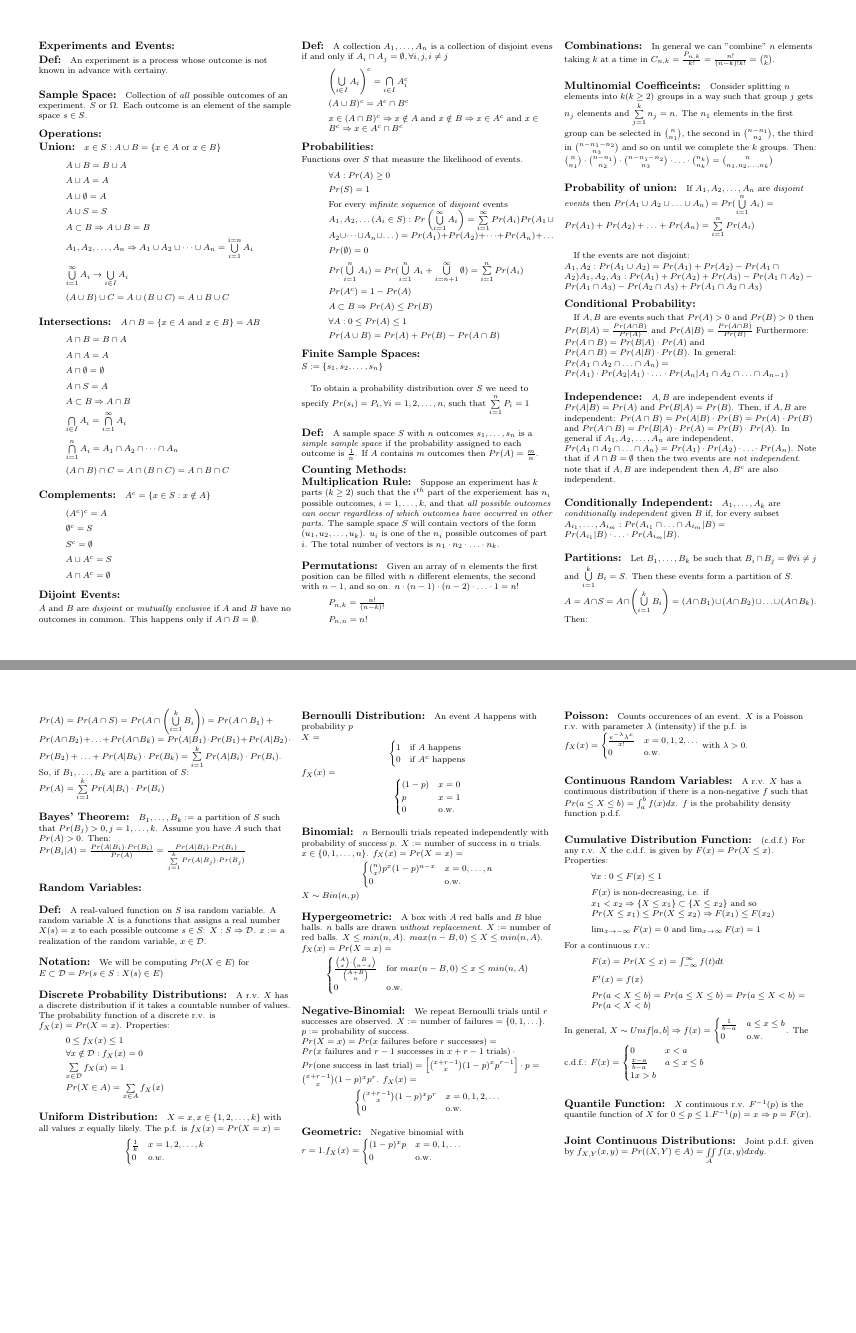
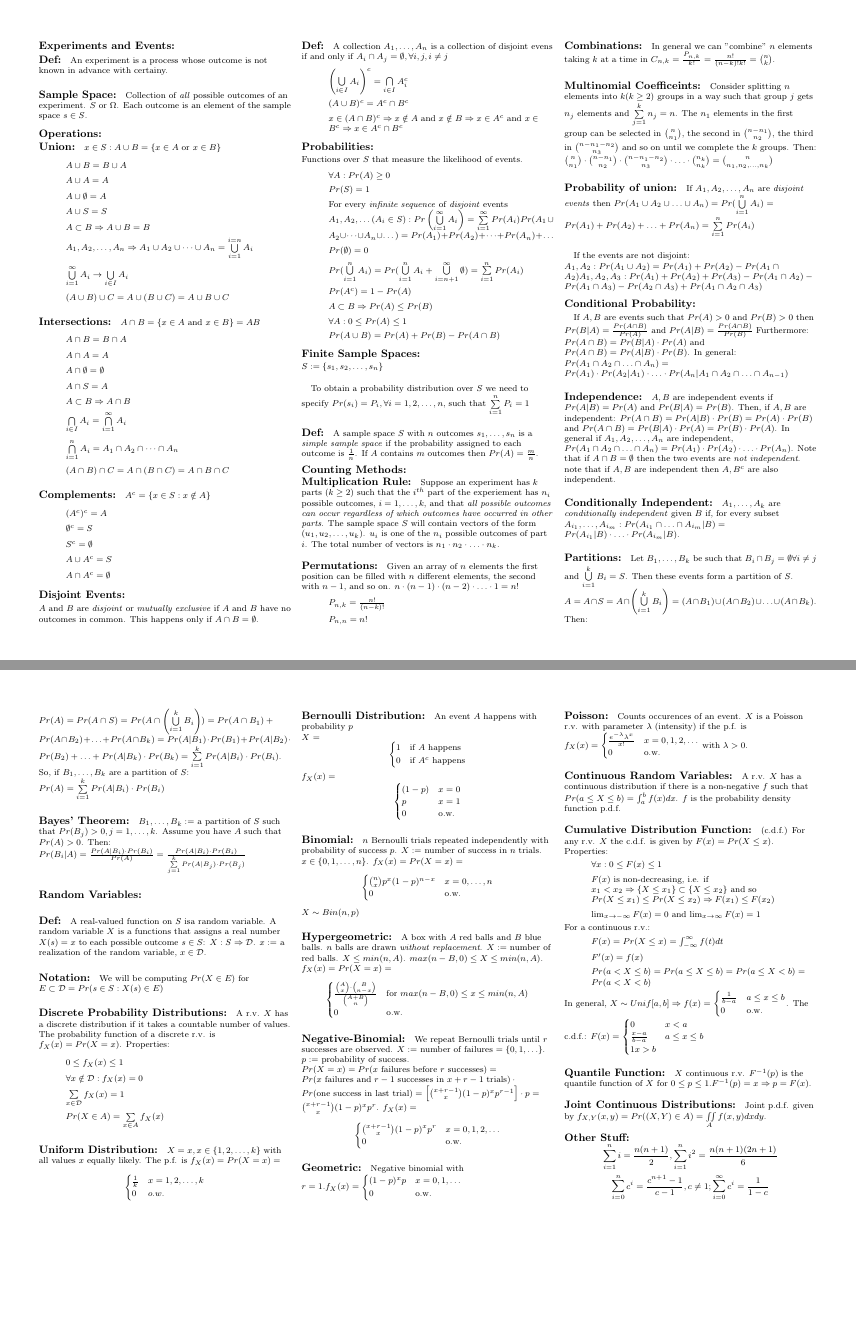
Before and after one commit to pcwilcox/cheatsheets, a LaTeX document (AMS131.tex): pages 1 and 2 of 2, joined at a grey line. The pictures show the PDF file AMS131.pdf that the author committed with the source.

Commit message:
Formatting much improved.

```diff
--- a/AMS131.tex
+++ b/AMS131.tex
@@ -38,22 +38,25 @@
 	}
 \setlength{\parindent}{0em}
 \setlength{\parskip}{0em plus 0.5ex}
-\rhead{Pete Wilcox | pcwilcox@ucsc.edu}
-\lhead{AMS 131: Cheat Sheet}
 
 \begin{document}
 \raggedright
 \footnotesize
 \begin{multicols}{3}
+\setlength{\premulticols}{1pt}
+\setlength{\postmulticols}{1pt}
+\setlength{\multicolsep}{1pt}
+\setlength{\columnsep}{2pt}
+
     \subsection*{Experiments and Events:}
-        \paragraph*{Def:}
+        \subparagraph*{Def:}
             An experiment is a process whose outcome is not known in advance with certainy.
 
-        \paragraph*{Sample Space: }
+        \subparagraph*{Sample Space: }
             Collection of \textit{all} possible outcomes of an experiment. $S$ or $\Omega$. Each outcome is an element of the sample space $s \in S$.
 
     \subsection*{Operations: }
-        \paragraph*{Union: }
+        \subparagraph*{Union: }
             \( x \in S: A \cup B = \{x \in A \text{ or } x \in B\}\)
 
             \begin{itemize}
@@ -67,7 +70,7 @@
                 \item[] \( (A \cup B) \cup C = A \cup (B \cup C) = A \cup B \cup C \)
             \end{itemize}
 
-        \paragraph*{Intersections: }
+        \subparagraph*{Intersections: }
             \( A \cap B = \{ x \in A \text{ and } x \in B\} = AB \)
 
             \begin{itemize}
@@ -81,7 +84,7 @@
                 \item[] \( (A \cap B) \cap C = A \cap (B \cap C) = A \cap B \cap C\)
             \end{itemize}
 
-        \paragraph*{Complements: }
+        \subparagraph*{Complements: }
             \(A^c = \{x \in S: x \notin A\}\)
 
             \begin{itemize}
@@ -92,10 +95,10 @@
                 \item[] \(A \cap A^c = \emptyset\)
             \end{itemize}
 
-    \subsection*{Dijoint Events: }
+    \subsection*{Disjoint Events: }
         $A$ and $B$ are \textit{disjoint} or \textit{mutually exclusive} if $A$ and $B$ have no outcomes in common. This happens only if \(A \cap B = \emptyset \).
 
-        \paragraph*{Def:}
+        \subparagraph*{Def:}
             A collection \(A_1, \dots, A_n\) is a collection of disjoint evens if and only if \(A_i \cap A_j = \emptyset, \forall i, j, i \neq j\)
 
             \begin{itemize}
@@ -128,18 +131,18 @@
     \subsection*{Finite Sample Spaces: }
         \(S := \{s_1, s_2, \dots, s_n \}\)
 
-        \paragraph*{}
+        \subparagraph*{}
             To obtain a probability distribution over $S$ we need to specify \(Pr(s_i) = P_i, \forall i = 1, 2, \dots, n\), such that \(\sum\limits_{i=1}^{n}P_i = 1\)
 
-        \paragraph*{Def: }
+        \subparagraph*{Def: }
             A sample space $S$ with $n$ outcomes $s_1, \ldots, s_n$ is a \textit{simple sample space} if the probability assigned to each outcome is $\frac{1}{n}$. If $A$ contains $m$ outcomes then \(Pr(A) = \frac{m}{n}\).
 
     \subsection*{Counting Methods: }
 
-        \paragraph*{Multiplication Rule: }
+        \subparagraph*{Multiplication Rule: }
             Suppose an experiment has $k$ parts \((k \geq 2)\) such that the $i^{th}$ part of the experiement has $n_i$ possible outcomes, $i = 1, \ldots, k$, and that \textit{all possible outcomes can occur regardless of which outcomes have occurred in other parts}. The sample space $S$ will contain vectors of the form $(u_1, u_2, \ldots, u_k)$. $u_i$ is one of the $n_i$ possible outcomes of part $i$. The total number of vectors is $n_1 \cdot n_2 \cdot \ldots \cdot n_k$.
 
-        \paragraph*{Permutations: }
+        \subparagraph*{Permutations: }
             Given an array of $n$ elements the first position can be filled with $n$ different elements, the second with $n-1$, and so on. $n \cdot (n-1) \cdot (n-2) \cdot \ldots \cdot 1 = n!$
 
             \begin{itemize}
@@ -147,12 +150,12 @@
                 \item[] \(P_{n,n} = n!\)
             \end{itemize}
 
-        \paragraph*{Combinations: }
+        \subparagraph*{Combinations: }
             In general we can "combine" $n$ elements taking $k$ at a time in \(C_{n,k} = \frac{P_{n,k}}{k!} = \frac{n!}{(n-k)!k!} = {n \choose k} \).
 
-        \paragraph*{Multinomial Coefficeints: }
+        \subparagraph*{Multinomial Coefficeints: }
             Consider splitting $n$ elements into $k (k \geq 2)$ groups in a way such that group $j$ gets $n_j$ elements and $\sum\limits_{j = 1}^{k}n_j = n$. The $n_1$ elements in the first group can be selected in ${n \choose n_1}$, the second in ${n-n_1 \choose n_2}$, the third in ${n-n_1-n_2 \choose n_3}$ and so on until we complete the $k$ groups. Then: ${n \choose n_1}\cdot{n-n_1 \choose n_2}\cdot{n-n_1-n_2 \choose n_3}\cdot \ldots \cdot{n_k \choose n_k} = {n \choose n_1, n_2, \ldots, n_k}$
-        \paragraph*{Probability of union:}
+        \subparagraph*{Probability of union:}
             If $A_1, A_2, \ldots, A_n$ are \textit{disjoint events} then
             \(Pr(A_1 \cup A_2 \cup \ldots \cup A_n)
             = Pr(\bigcup\limits_{i=1}^{n}A_i)
@@ -259,6 +262,9 @@
                     \subparagraph*{Joint Continuous Distributions: }
                         Joint p.d.f. given by $f_{X,Y}(x,y) = Pr((X,Y) \in A) = \iint\limits_{A} f(x,y)dxdy$.
 
+                    \subsection*{Other Stuff:}
+                        \[ \sum\limits_{i=1}^{n}i = \frac{n(n+1)}{2},\sum\limits_{i=1}^{n}i^2 = \frac{n(n+1)(2n+1)}{6}\]
+                        \[ \sum\limits_{i=0}^{n}c^i = \frac{c^{n+1}-1}{c-1}, c \neq 1; \sum\limits_{i=0}^{\infty}c^i = \frac{1}{1-c} \]
                 \end{multicols}
 
 \end{document}
```
Also changed, not shown: AMS131.pdf.
